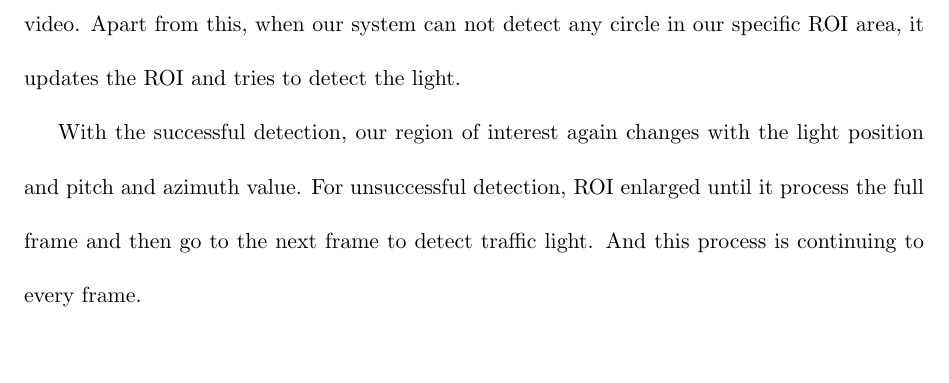
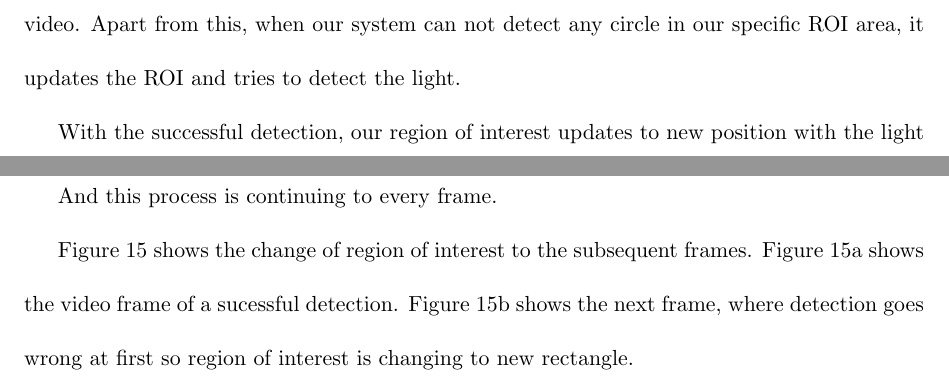
Before and after one commit to nakhan51/thesis, a LaTeX thesis (paper.tex, which reads system.tex): part of page 30 of 45 before the commit and two parts of pages 30 and 31 of 46 after it, the two joined at a grey line, cut so that both start at the same text. Compiled offline with pdfLaTeX.

Commit message:
update system

```diff
--- a/system.tex
+++ b/system.tex
@@ -264,5 +264,4 @@ Apart from this, when our system can not detect any circle in our specific ROI a
 \end{figure*}
 
 
-With the successful detection, our region of interest again changes with the light position and pitch and azimuth value.
-For unsuccessful detection, ROI enlarged until it process the full frame and then go to the next frame to detect traffic light.
+With the successful detection, our region of interest updates to new position with the light position and pitch and azimuth value.
@@ -278,0 +286,3 @@ And this process is continuing to every frame.
+\ref{f:rec_enl} shows the change of region of interest to the subsequent frames.
+Figure \ref{f:enl} shows the video frame of a sucessful detection.
+Figure \ref{f:enl1} shows the next frame, where detection goes wrong at first so region of interest is changing to new rectangle.
```
Also changed, not shown: system.tex (12 more changed lines).
